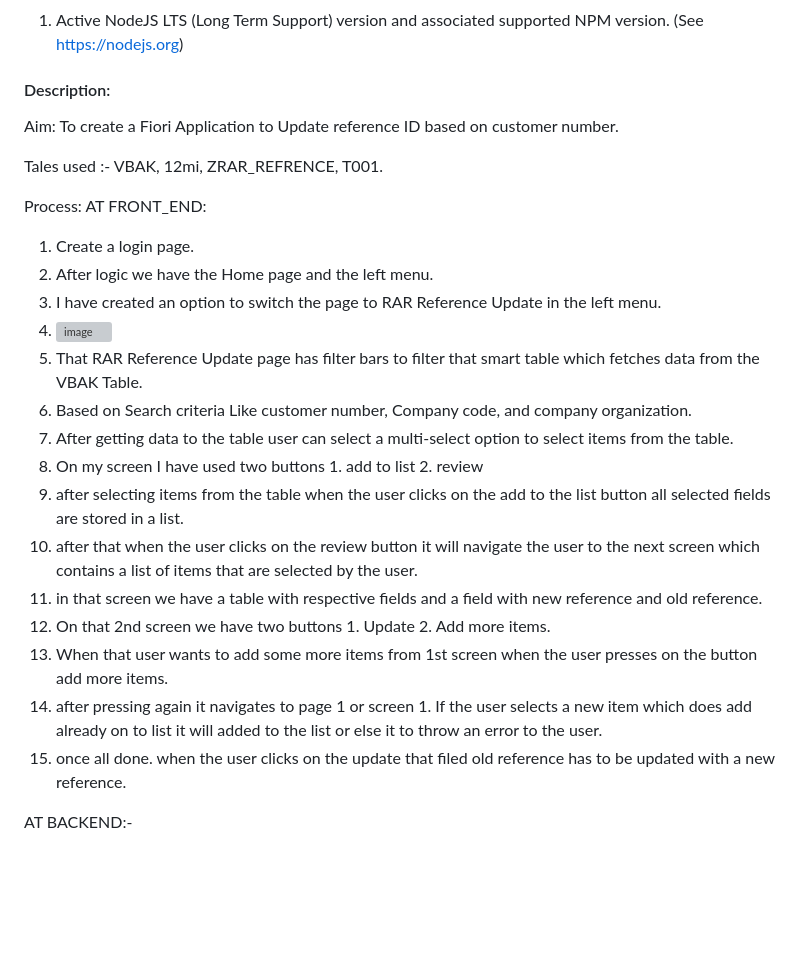
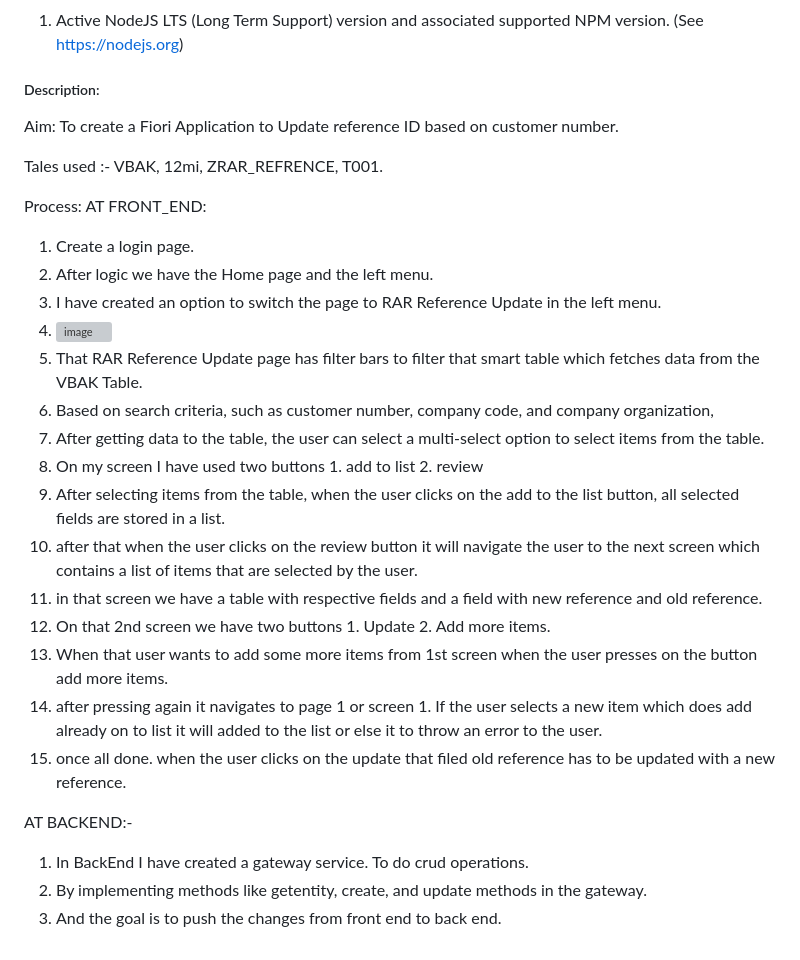
Before and after one commit to Nandan7997/RAR-Accounting, a Markdown page: README.md, the part around the change. GitHub-like rendering; blank space fills up the shorter version; grey boxes are pictures that could not be loaded.

```diff
--- a/README.md
+++ b/README.md
@@ -40,7 +40,7 @@ An SAP Fiori application.
 1. Active NodeJS LTS (Long Term Support) version and associated supported NPM version.  (See https://nodejs.org)
 
 
-#### Description:
+##### Description:
 Aim: To create a Fiori Application to Update reference ID based on customer number.
 
 Tales used :- VBAK, 12mi, ZRAR_REFRENCE, T001.
@@ -52,10 +52,10 @@ AT FRONT_END:
  3. I have created an option to switch the page to RAR Reference Update in the left menu.
  4. ![image](https://github.com/user-attachments/assets/2d91e04b-105d-4e34-9ce9-c2b8a2092e40)
  5. That RAR Reference Update page has filter bars to filter that smart table which fetches data from the VBAK Table.
- 6. Based on Search criteria Like customer number, Company code, and company organization.
- 7. After getting data to the table user can select a multi-select option to select items from the table.
+ 6. Based on search criteria, such as customer number, company code, and company organization,
+ 7. After getting data to the table, the user can select a multi-select option to select items from the table.
  8. On my screen I have used two buttons 1. add to list 2. review
- 9. after selecting items from the table when the user clicks on the add to the list button all selected fields are stored in a list.
+ 9. After selecting items from the table, when the user clicks on the add to the list button, all selected fields are stored in a list.
  10. after that when the user clicks on the review button it will navigate the user to the next screen which contains a list of items that are selected by the user.
  11. in that screen we have a table with respective fields and a field with new reference and old reference.
  12. On that 2nd screen we have two buttons 1. Update 2. Add more items.
@@ -64,3 +64,6 @@ AT FRONT_END:
  15. once all done.  when the user clicks on the update that filed old reference has to be updated with a new reference.
 
 AT BACKEND:-
+1. In BackEnd I have created a gateway service. To do crud operations.
+2. By implementing methods like getentity, create, and update methods in the gateway.
+3. And the goal is to push the changes from front end to back end.
```
